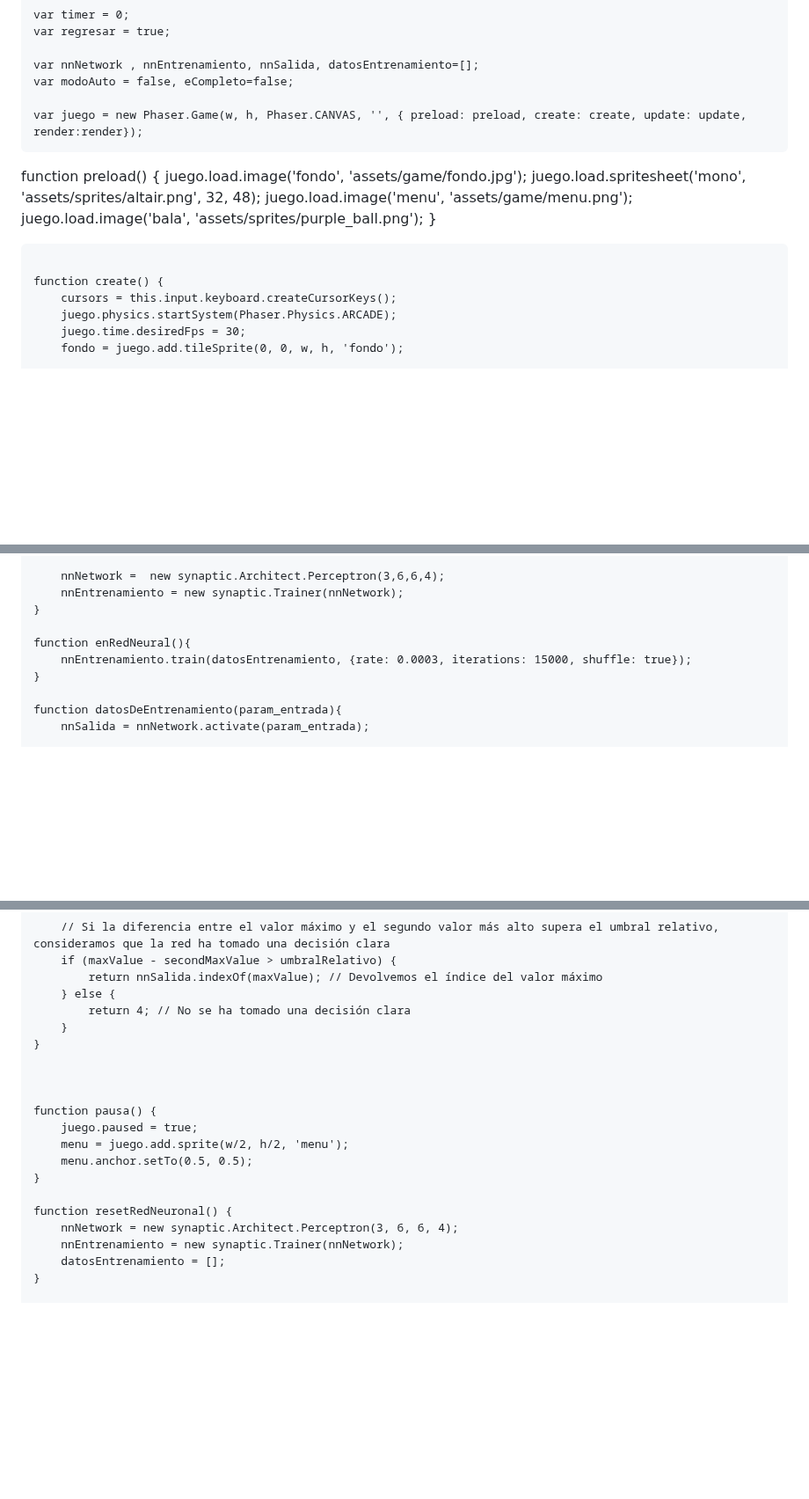
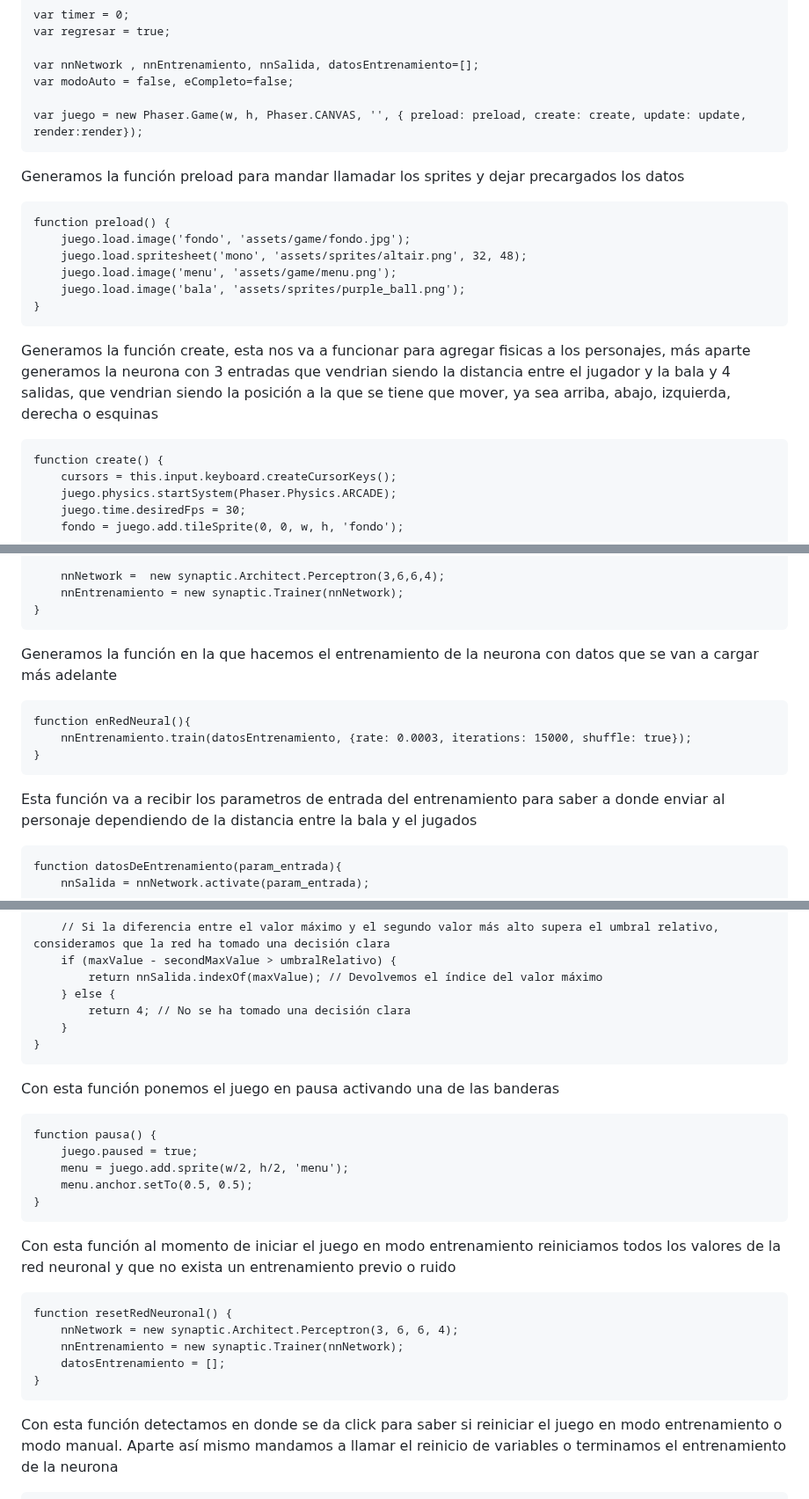
Before and after one commit to Alanjid/20120123--IA, a Markdown page: Proyectos/phaser/Pelotas.md, 3 parts joined by grey strips. Shown at 88% size. Drawn GitHub-style; blank space fills up the shorter version.

Commit message:
md pelotas

````diff
--- a/Proyectos/phaser/Pelotas.md
+++ b/Proyectos/phaser/Pelotas.md
@@ -36,6 +36,8 @@ var modoAuto = false, eCompleto=false;
 var juego = new Phaser.Game(w, h, Phaser.CANVAS, '', { preload: preload, create: create, update: update, render:render});
 ```
 
+Generamos la función preload para mandar llamadar los sprites y dejar precargados los datos
+```
 function preload() {
     juego.load.image('fondo', 'assets/game/fondo.jpg');
     juego.load.spritesheet('mono', 'assets/sprites/altair.png', 32, 48);
@@ -44,6 +46,11 @@ function preload() {
 }
 ```
 
+Generamos la función create, esta nos va a funcionar para agregar fisicas a los personajes, más aparte generamos la neurona
+con 3 entradas que vendrian siendo la distancia entre el jugador y la bala
+y 4 salidas, que vendrian siendo la posición a la que se tiene que mover, ya sea arriba, abajo, izquierda, derecha o esquinas
+
+```
 function create() {
     cursors = this.input.keyboard.createCursorKeys();
     juego.physics.startSystem(Phaser.Physics.ARCADE);
@@ -77,11 +84,19 @@ function create() {
     nnNetwork =  new synaptic.Architect.Perceptron(3,6,6,4);
     nnEntrenamiento = new synaptic.Trainer(nnNetwork);
 }
+```
 
+Generamos la función en la que hacemos el entrenamiento de la neurona con datos que se van a cargar más adelante
+
+```
 function enRedNeural(){
     nnEntrenamiento.train(datosEntrenamiento, {rate: 0.0003, iterations: 15000, shuffle: true});
 }
+```
 
+Esta función va a recibir los parametros de entrada del entrenamiento para saber a donde enviar al personaje dependiendo
+de la distancia entre la bala y el jugados
+```
 function datosDeEntrenamiento(param_entrada){
     nnSalida = nnNetwork.activate(param_entrada);
 
@@ -100,21 +115,30 @@ function datosDeEntrenamiento(param_entrada){
         return 4; // No se ha tomado una decisión clara
     }
 }
+```
 
-
-
+Con esta función ponemos el juego en pausa activando una de las banderas
+```
 function pausa() {
     juego.paused = true;
     menu = juego.add.sprite(w/2, h/2, 'menu');
     menu.anchor.setTo(0.5, 0.5);
 }
+```
 
+Con esta función al momento de iniciar el juego en modo entrenamiento reiniciamos todos los valores de la red neuronal
+y que no exista un entrenamiento previo o ruido
+```
 function resetRedNeuronal() {
     nnNetwork = new synaptic.Architect.Perceptron(3, 6, 6, 4);
     nnEntrenamiento = new synaptic.Trainer(nnNetwork);
     datosEntrenamiento = [];
 }
+```
 
+Con esta función detectamos en donde se da click para saber si reiniciar el juego en modo entrenamiento o modo manual.
+Aparte así mismo mandamos a llamar el reinicio de variables o terminamos el entrenamiento de la neurona
+```
 function mPausa(event) {
     if (juego.paused) {
         var menu_x1 = w / 2 - 270 / 2,
````
Also changed, not shown: other parts of Proyectos/phaser/Pelotas.md (+21 -1 lines).
